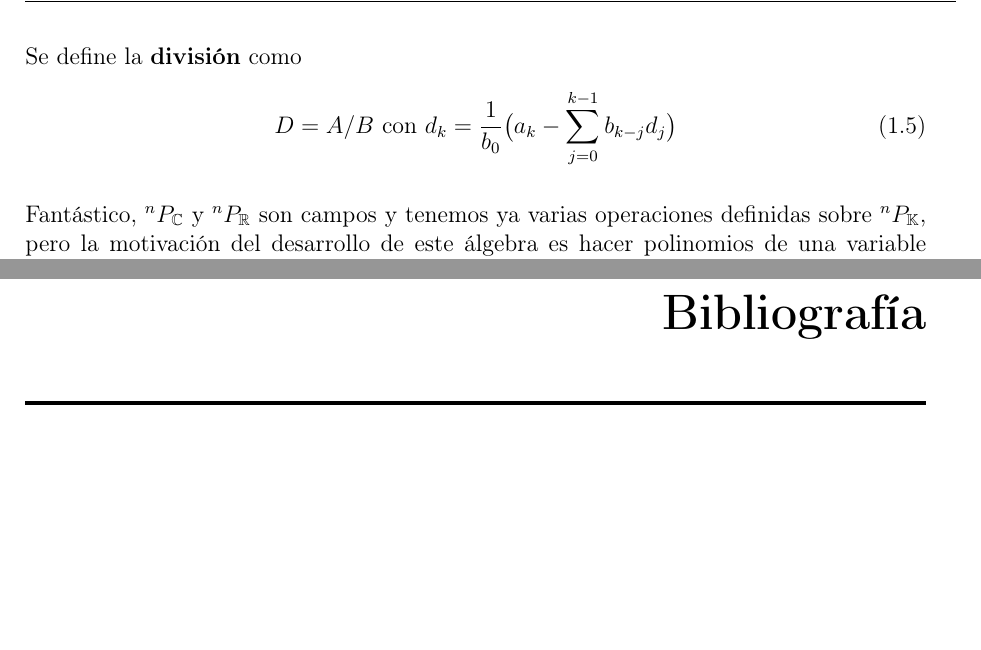
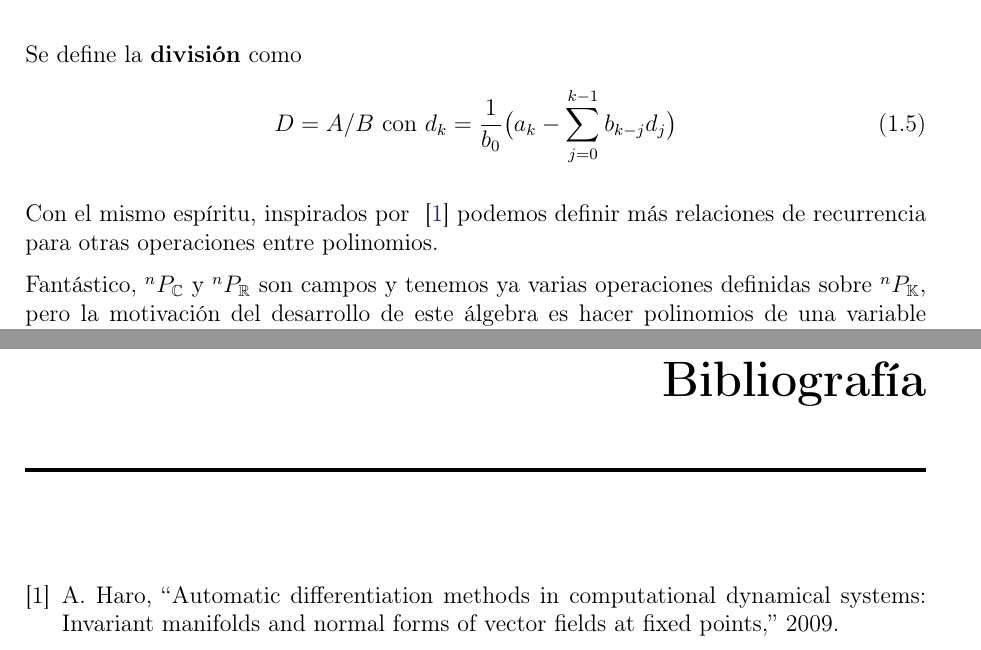
Before and after one commit to blas-ko/tesis_fisica_licenciatura, a LaTeX thesis (_Jet Transport/tesis.tex, which reads _Jet Transport/Chapters/01_algebraPoli.tex): two parts of pages 15 and 27 of 27, joined at a grey line, cut so that both start at the same text, the shorter picture padded with empty space. Compiled offline with pdfLaTeX.

Commit message:
Cited Haro for polynomial operations.

```diff
--- a/_Jet Transport/Chapters/01_algebraPoli.tex
+++ b/_Jet Transport/Chapters/01_algebraPoli.tex
@@ -214,6 +214,8 @@ Se define la \textbf{división} como
  \label{eq:polidiv}
 \end{equation}
 
+Con el mismo espíritu, inspirados por ~\cite{Haro2009} podemos definir más relaciones de recurrencia para otras operaciones entre polinomios.
+
 %		- Discussion about the "x" in the polynomials and how they represent different things and can be altered.
 %		- Here, polynomials will be the normal functions with its normal derivatives.
 %		- Maybe I can make just a few and then cite "Haro"... in the spirit of Haro, other functions will be defined as ---
```
Also changed, not shown: _Jet Transport/Chapters/01_algebraPoli.tex (3 more changed lines).
